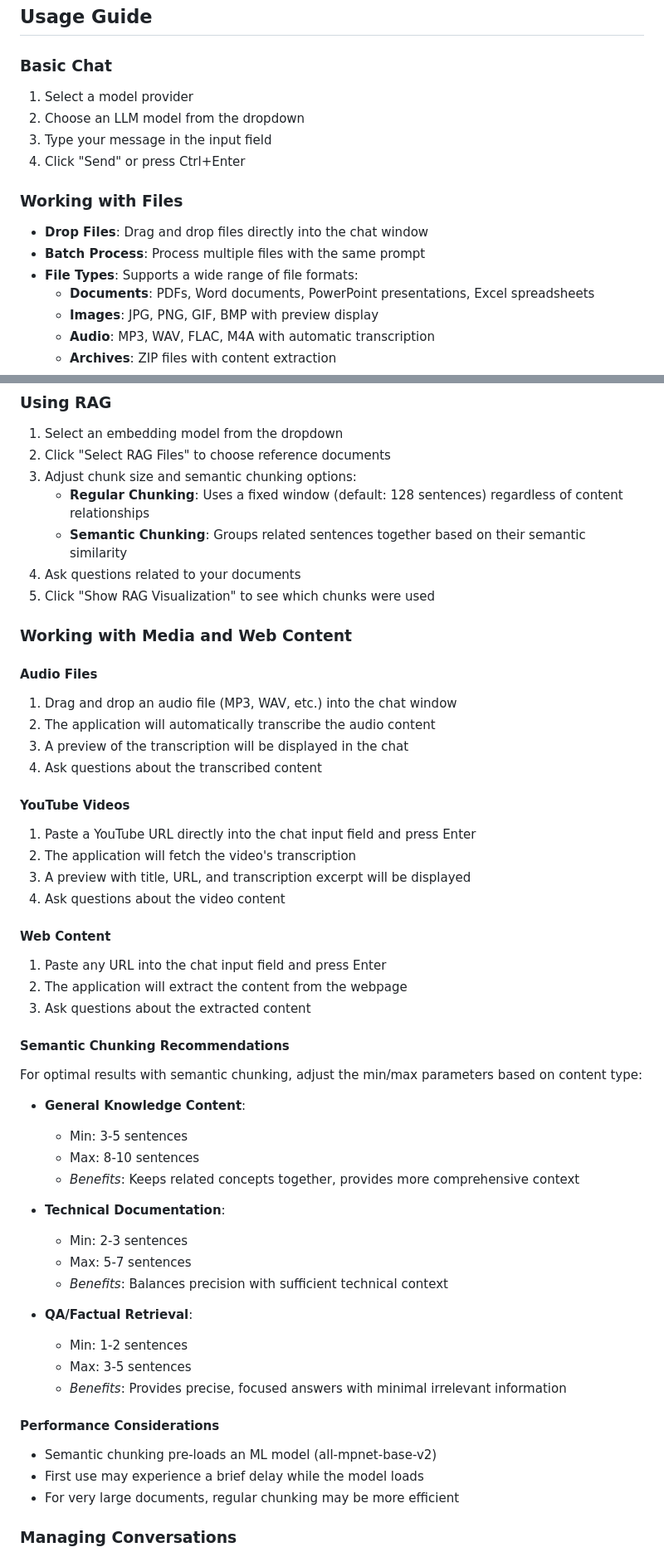
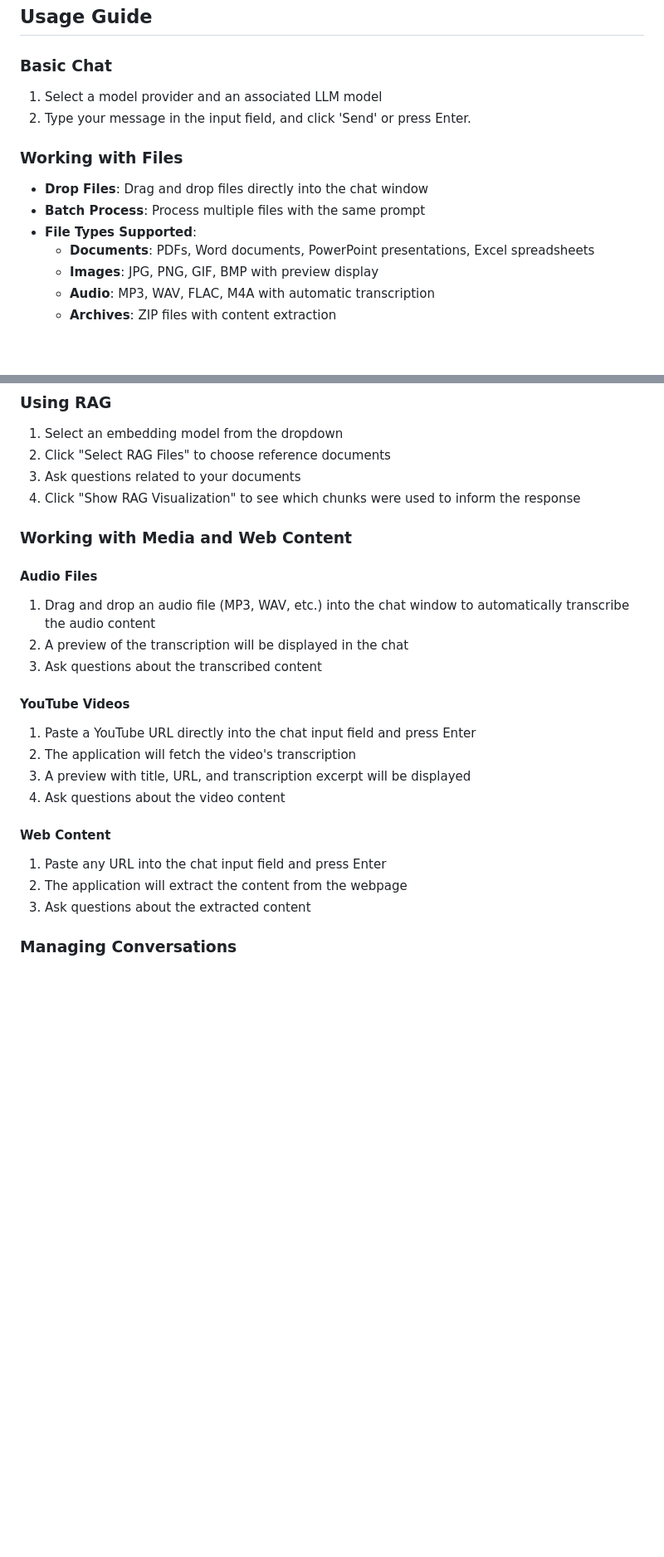
Before and after one commit to micahamd/localllama, a Markdown page: readme.md, 2 parts joined by grey strips. Shown at 83% size. GitHub-like rendering; blank space fills up the shorter version.

```diff
--- a/readme.md
+++ b/readme.md
@@ -56,15 +47,13 @@ python main.py
 ## Usage Guide
 
 ### Basic Chat
-1. Select a model provider
-2. Choose an LLM model from the dropdown
-3. Type your message in the input field
-4. Click "Send" or press Ctrl+Enter
+1. Select a model provider and an associated LLM model
+2. Type your message in the input field, and click 'Send' or press Enter.
 
 ### Working with Files
 - **Drop Files**: Drag and drop files directly into the chat window
 - **Batch Process**: Process multiple files with the same prompt
-- **File Types**: Supports a wide range of file formats:
+- **File Types Supported**:
   - **Documents**: PDFs, Word documents, PowerPoint presentations, Excel spreadsheets
   - **Images**: JPG, PNG, GIF, BMP with preview display
   - **Audio**: MP3, WAV, FLAC, M4A with automatic transcription
@@ -78,19 +67,15 @@ python main.py
 ### Using RAG
 1. Select an embedding model from the dropdown
 2. Click "Select RAG Files" to choose reference documents
-3. Adjust chunk size and semantic chunking options:
-   - **Regular Chunking**: Uses a fixed window (default: 128 sentences) regardless of content relationships
-   - **Semantic Chunking**: Groups related sentences together based on their semantic similarity
 4. Ask questions related to your documents
-5. Click "Show RAG Visualization" to see which chunks were used
+5. Click "Show RAG Visualization" to see which chunks were used to inform the response
 
 ### Working with Media and Web Content
 
 #### Audio Files
-1. Drag and drop an audio file (MP3, WAV, etc.) into the chat window
-2. The application will automatically transcribe the audio content
-3. A preview of the transcription will be displayed in the chat
-4. Ask questions about the transcribed content
+1. Drag and drop an audio file (MP3, WAV, etc.) into the chat window to automatically transcribe the audio content
+2. A preview of the transcription will be displayed in the chat
+3. Ask questions about the transcribed content
 
 #### YouTube Videos
 1. Paste a YouTube URL directly into the chat input field and press Enter
@@ -102,30 +87,6 @@ python main.py
 1. Paste any URL into the chat input field and press Enter
 2. The application will extract the content from the webpage
 3. Ask questions about the extracted content
-
-#### Semantic Chunking Recommendations
-
-For optimal results with semantic chunking, adjust the min/max parameters based on content type:
-
-- **General Knowledge Content**:
-  - Min: 3-5 sentences
-  - Max: 8-10 sentences
-  - _Benefits_: Keeps related concepts together, provides more comprehensive context
-
-- **Technical Documentation**:
-  - Min: 2-3 sentences
-  - Max: 5-7 sentences
-  - _Benefits_: Balances precision with sufficient technical context
-
-- **QA/Factual Retrieval**:
-  - Min: 1-2 sentences
-  - Max: 3-5 sentences
-  - _Benefits_: Provides precise, focused answers with minimal irrelevant information
-
-#### Performance Considerations
-- Semantic chunking pre-loads an ML model (all-mpnet-base-v2)
-- First use may experience a brief delay while the model loads
-- For very large documents, regular chunking may be more efficient
 
 ### Managing Conversations
 - **New Conversation**: Start a fresh chat session
```
Also changed, not shown: other parts of readme.md (+11 -20 lines).
